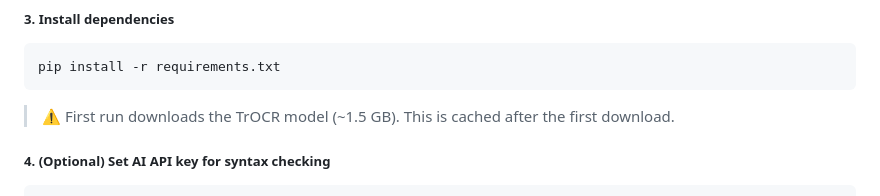
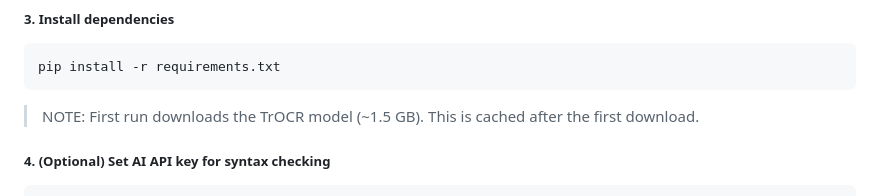
Before and after one commit to AbolfazlMoaveni/Codify, a Markdown page: README.md, the part around one of its changes. GitHub-like rendering.

````diff
--- a/README.md
+++ b/README.md
@@ -66,7 +66,7 @@ venv\Scripts\activate           # Windows
 pip install -r requirements.txt
 ```
 
-> ⚠️ First run downloads the TrOCR model (~1.5 GB). This is cached after the first download.
+> NOTE: First run downloads the TrOCR model (~1.5 GB). This is cached after the first download.
 
 ##### 4. (Optional) Set AI API key for syntax checking
 ```bash
````
Also changed, not shown: other parts of README.md (+21 -21 lines).
